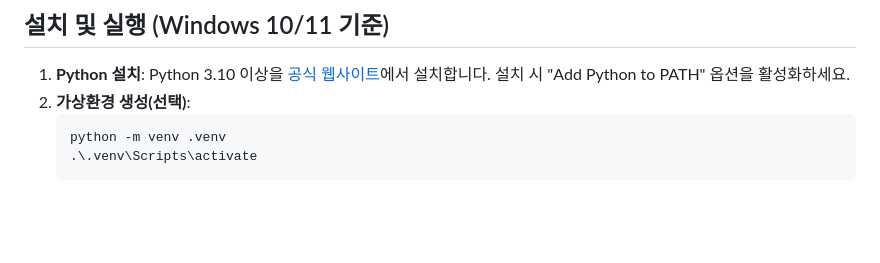
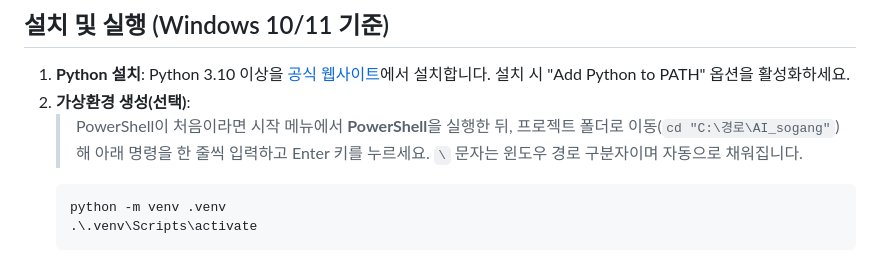
Before and after one commit to taeryol/AI_sogang, a Markdown page: README.md, the part around the change. Rendered like a GitHub page; blank space fills up the shorter version.

Commit message:
Clarify PowerShell virtualenv commands

````diff
--- a/README.md
+++ b/README.md
@@ -13,6 +13,7 @@
 
 1. **Python 설치**: Python 3.10 이상을 [공식 웹사이트](https://www.python.org/downloads/windows/)에서 설치합니다. 설치 시 "Add Python to PATH" 옵션을 활성화하세요.
 2. **가상환경 생성(선택)**:
+   > PowerShell이 처음이라면 시작 메뉴에서 **PowerShell**을 실행한 뒤, 프로젝트 폴더로 이동(`cd "C:\경로\AI_sogang"`)해 아래 명령을 한 줄씩 입력하고 Enter 키를 누르세요. `\` 문자는 윈도우 경로 구분자이며 자동으로 채워집니다.
    ```powershell
    python -m venv .venv
    .\.venv\Scripts\activate
````
